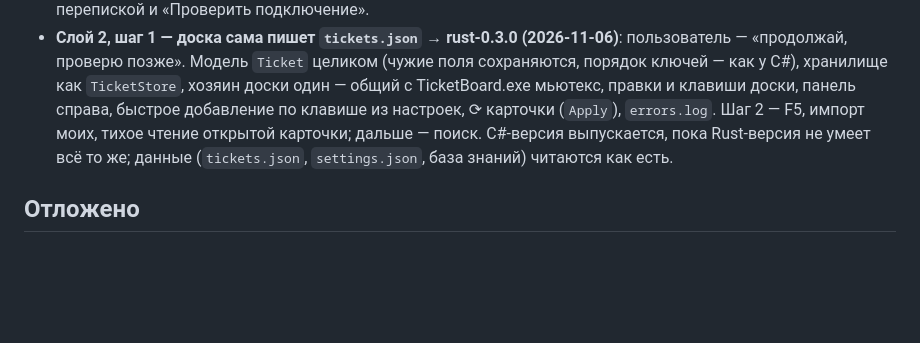
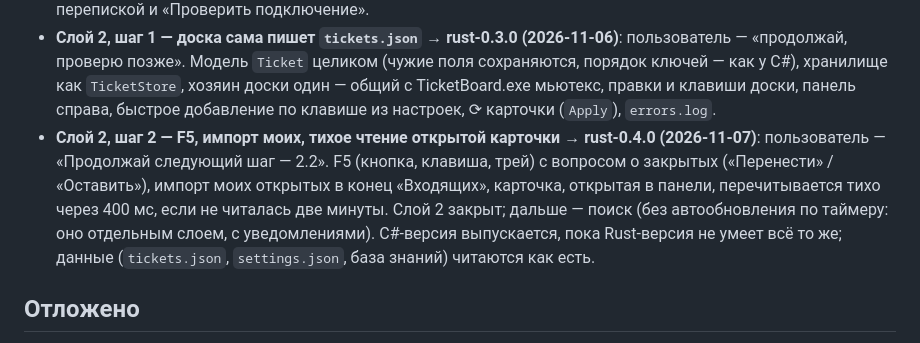
Before and after one commit to Ignatii1/TechSupportTicketManager, a Markdown page: docs/ROADMAP.md, the part around the change. Drawn GitHub-style; blank space fills up the shorter version.

```diff
--- a/docs/ROADMAP.md
+++ b/docs/ROADMAP.md
@@ -244,7 +244,11 @@ TicketBoard здесь почти ничего не делает — работ
 - **Слой 2, шаг 1 — доска сама пишет `tickets.json` → rust-0.3.0 (2026-11-06)**: пользователь — «продолжай, проверю
   позже». Модель `Ticket` целиком (чужие поля сохраняются, порядок ключей — как у C#), хранилище как `TicketStore`, хозяин
   доски один — общий с TicketBoard.exe мьютекс, правки и клавиши доски, панель справа, быстрое добавление по клавише из
-  настроек, ⟳ карточки (`Apply`), `errors.log`. Шаг 2 — F5, импорт моих, тихое чтение открытой карточки; дальше — поиск.
+  настроек, ⟳ карточки (`Apply`), `errors.log`.
+- **Слой 2, шаг 2 — F5, импорт моих, тихое чтение открытой карточки → rust-0.4.0 (2026-11-07)**: пользователь —
+  «Продолжай следующий шаг — 2.2». F5 (кнопка, клавиша, трей) с вопросом о закрытых («Перенести» / «Оставить»), импорт
+  моих открытых в конец «Входящих», карточка, открытая в панели, перечитывается тихо через 400 мс, если не читалась две
+  минуты. Слой 2 закрыт; дальше — поиск (без автообновления по таймеру: оно отдельным слоем, с уведомлениями).
   C#-версия выпускается, пока Rust-версия не умеет всё то же; данные (`tickets.json`, `settings.json`, база знаний)
   читаются как есть.
 
```
Also changed, not shown: AGENTS.md (+10 -4 lines), PROGRESS.md (+10 -3 lines).
